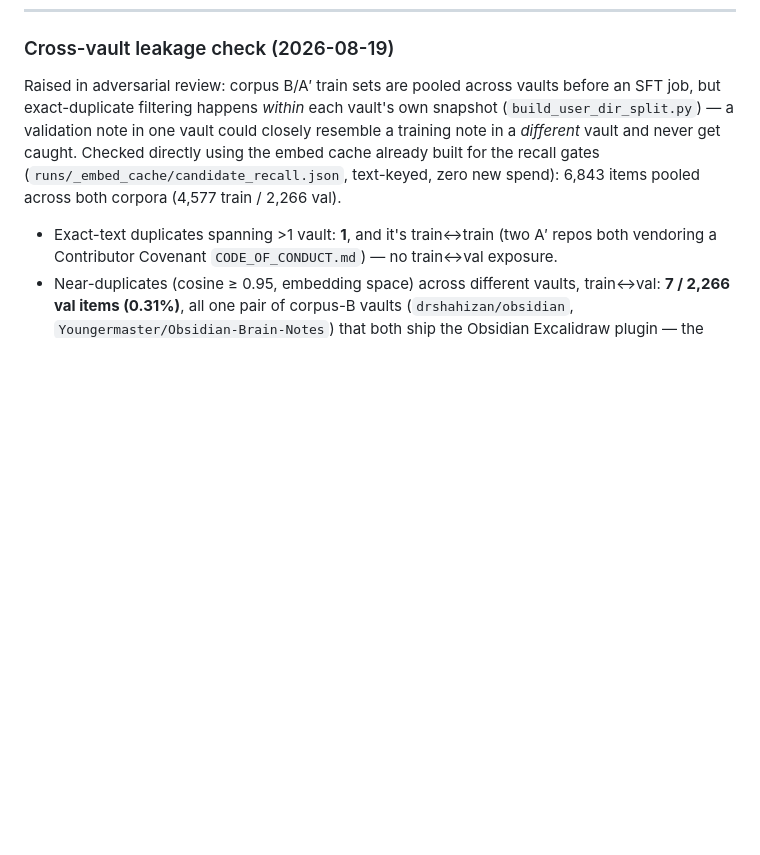
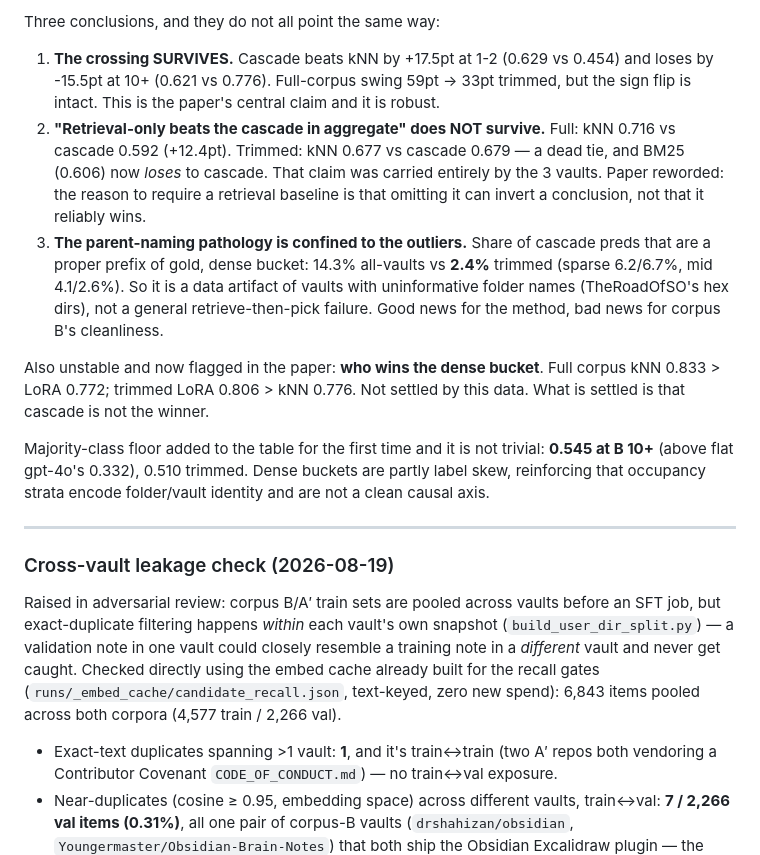
Before and after one commit to codeprakhar25/context-management, a Markdown page: phase0/PLACER_FINDINGS.md, the part around one of its changes. Rendered like a GitHub page; blank space fills up the shorter version.

```diff
--- a/phase0/PLACER_FINDINGS.md
+++ b/phase0/PLACER_FINDINGS.md
@@ -580,3 +657,33 @@ train $2.59 + ~8 min H200 dedicated deploy (no capacity stall this time).
+Three conclusions, and they do not all point the same way:
+
+1. **The crossing SURVIVES.** Cascade beats kNN by +17.5pt at 1-2 (0.629
+   vs 0.454) and loses by -15.5pt at 10+ (0.621 vs 0.776). Full-corpus
+   swing 59pt -> 33pt trimmed, but the sign flip is intact. This is the
+   paper's central claim and it is robust.
+2. **"Retrieval-only beats the cascade in aggregate" does NOT survive.**
+   Full: kNN 0.716 vs cascade 0.592 (+12.4pt). Trimmed: kNN 0.677 vs
+   cascade 0.679 — a dead tie, and BM25 (0.606) now *loses* to cascade.
+   That claim was carried entirely by the 3 vaults. Paper reworded: the
+   reason to require a retrieval baseline is that omitting it can invert
+   a conclusion, not that it reliably wins.
+3. **The parent-naming pathology is confined to the outliers.** Share of
+   cascade preds that are a proper prefix of gold, dense bucket: 14.3%
+   all-vaults vs **2.4%** trimmed (sparse 6.2/6.7%, mid 4.1/2.6%). So it
+   is a data artifact of vaults with uninformative folder names
+   (TheRoadOfSO's hex dirs), not a general retrieve-then-pick failure.
+   Good news for the method, bad news for corpus B's cleanliness.
+
+Also unstable and now flagged in the paper: **who wins the dense bucket**.
+Full corpus kNN 0.833 > LoRA 0.772; trimmed LoRA 0.806 > kNN 0.776. Not
+settled by this data. What is settled is that cascade is not the winner.
+
+Majority-class floor added to the table for the first time and it is not
+trivial: **0.545 at B 10+** (above flat gpt-4o's 0.332), 0.510 trimmed.
+Dense buckets are partly label skew, reinforcing that occupancy strata
+encode folder/vault identity and are not a clean causal axis.
+
+---
+
 ### Cross-vault leakage check (2026-08-19)
 
 Raised in adversarial review: corpus B/A′ train sets are pooled across
```
Also changed, not shown: other parts of phase0/PLACER_FINDINGS.md (+77 -0 lines).
